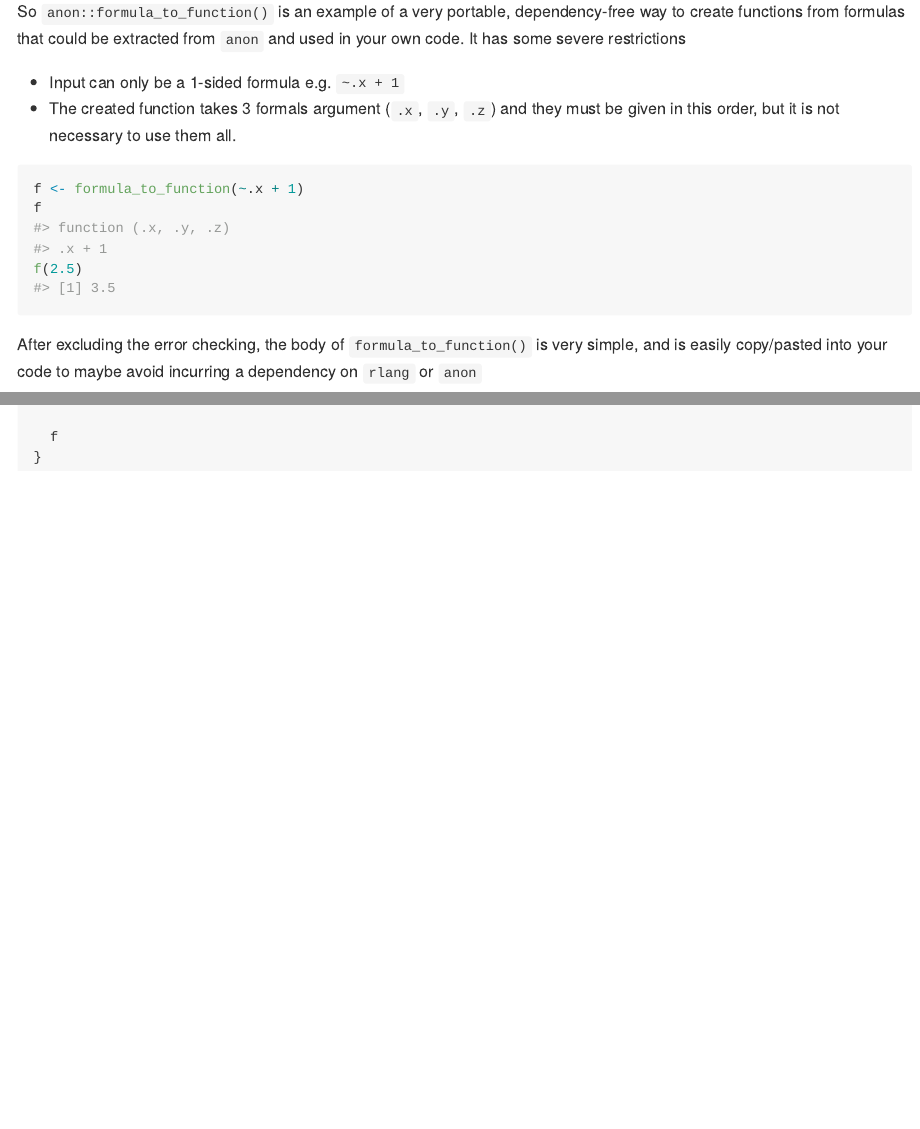
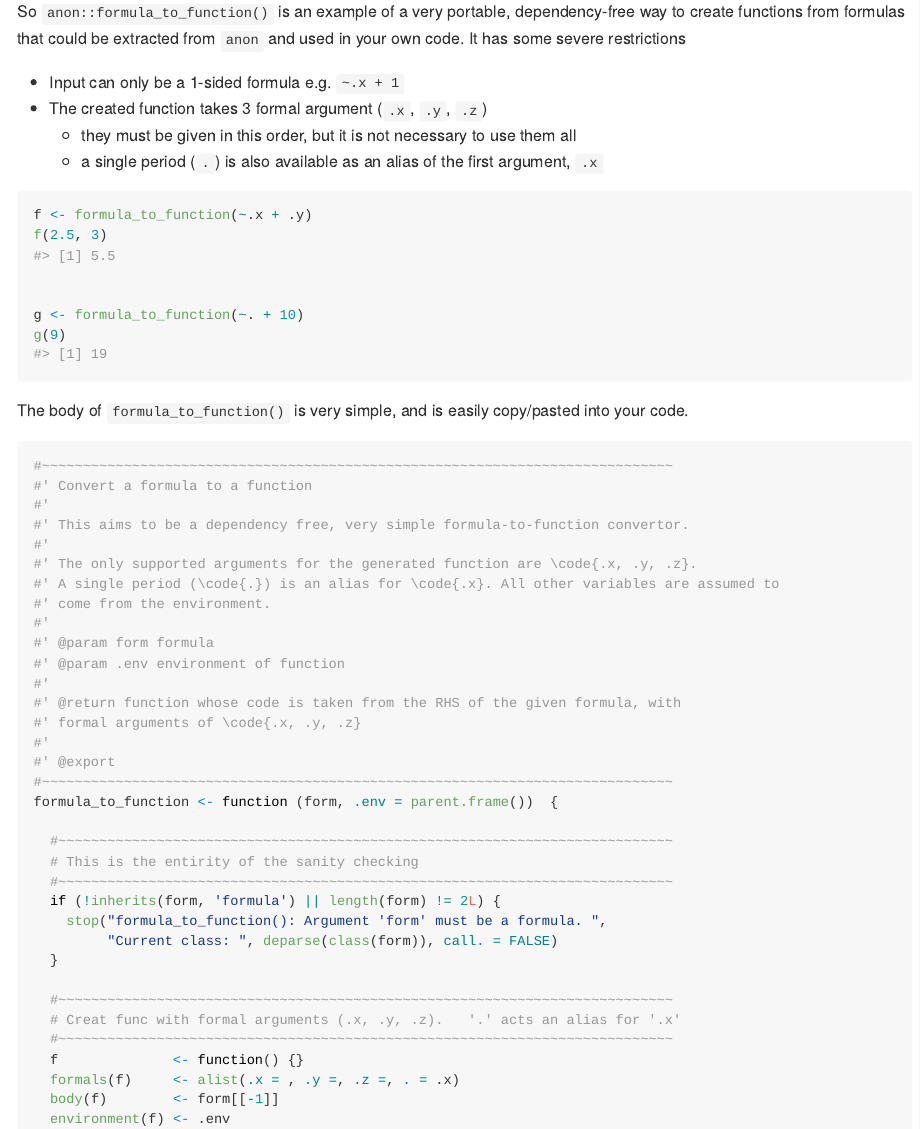
Before and after one commit to coolbutuseless/anon, an R Markdown document (README.Rmd): the page in a window 1100 px wide, from 2360 px down, and a second part further down, joined at a grey line. The pictures show the output file README.md that the author committed with the source, drawn offline in the style of GitHub; badge pictures from the web are left out.

Commit message:
update formula_to_function()

````diff
--- a/README.Rmd
+++ b/README.Rmd
@@ -134,20 +134,24 @@ dependency-free way to create functions from formulas that could be
 extracted from `anon` and used in your own code.  It has some severe restrictions
 
 * Input can only be a 1-sided formula e.g. `~.x + 1`
-* The created function takes 3 formals argument (`.x`, `.y`, `.z`) and they must be
-  given in this order, but it is not necessary to use them all.
+* The created function takes 3 formal argument (`.x`, `.y`, `.z`)
+  * they must be given in this order, but it is not necessary to use them all
+  * a single period (`.`) is also available as an alias of the first argument, `.x`
 
 
 ```{r}
-f <- formula_to_function(~.x + 1)
-f
-f(2.5)
+f <- formula_to_function(~.x + .y)
+f(2.5, 3)
+
+
+g <- formula_to_function(~. + 10)
+g(9)
+
 ```
 
 
-After excluding the error checking, the body of `formula_to_function()` is very simple,
-and is easily copy/pasted into your code
-to maybe avoid incurring a dependency on `rlang` or `anon`
+The body of `formula_to_function()` is very simple,
+and is easily copy/pasted into your code.
 
 
 ```{r eval = FALSE}
@@ -156,7 +160,8 @@ to maybe avoid incurring a dependency on `rlang` or `anon`
 #'
 #' This aims to be a dependency free, very simple formula-to-function convertor.
 #'
-#' The only supported arguments are \code{.x, .y, .z}, all other variables are assumed to
+#' The only supported arguments for the generated function are \code{.x, .y, .z}.
+#' A single period (\code{.}) is an alias for \code{.x}. All other variables are assumed to
 #' come from the environment.
 #'
 #' @param form formula
@@ -178,10 +183,10 @@ formula_to_function <- function (form, .env = parent.frame())  {
   }
 
   #~~~~~~~~~~~~~~~~~~~~~~~~~~~~~~~~~~~~~~~~~~~~~~~~~~~~~~~~~~~~~~~~~~~~~~~~~~~
-  # The list of formal arguments is always just '.x'
+  # Creat func with formal arguments (.x, .y, .z).   '.' acts an alias for '.x'
   #~~~~~~~~~~~~~~~~~~~~~~~~~~~~~~~~~~~~~~~~~~~~~~~~~~~~~~~~~~~~~~~~~~~~~~~~~~~
   f              <- function() {}
-  formals(f)     <- alist(.x = , .y =, .z =)
+  formals(f)     <- alist(.x = , .y =, .z =, . = .x)
   body(f)        <- form[[-1]]
   environment(f) <- .env
 
````
Also changed, not shown: NEWS.md (+2 -1 lines), R/formula-to-function.R (+6 -3 lines), README.md, 1 other file.
